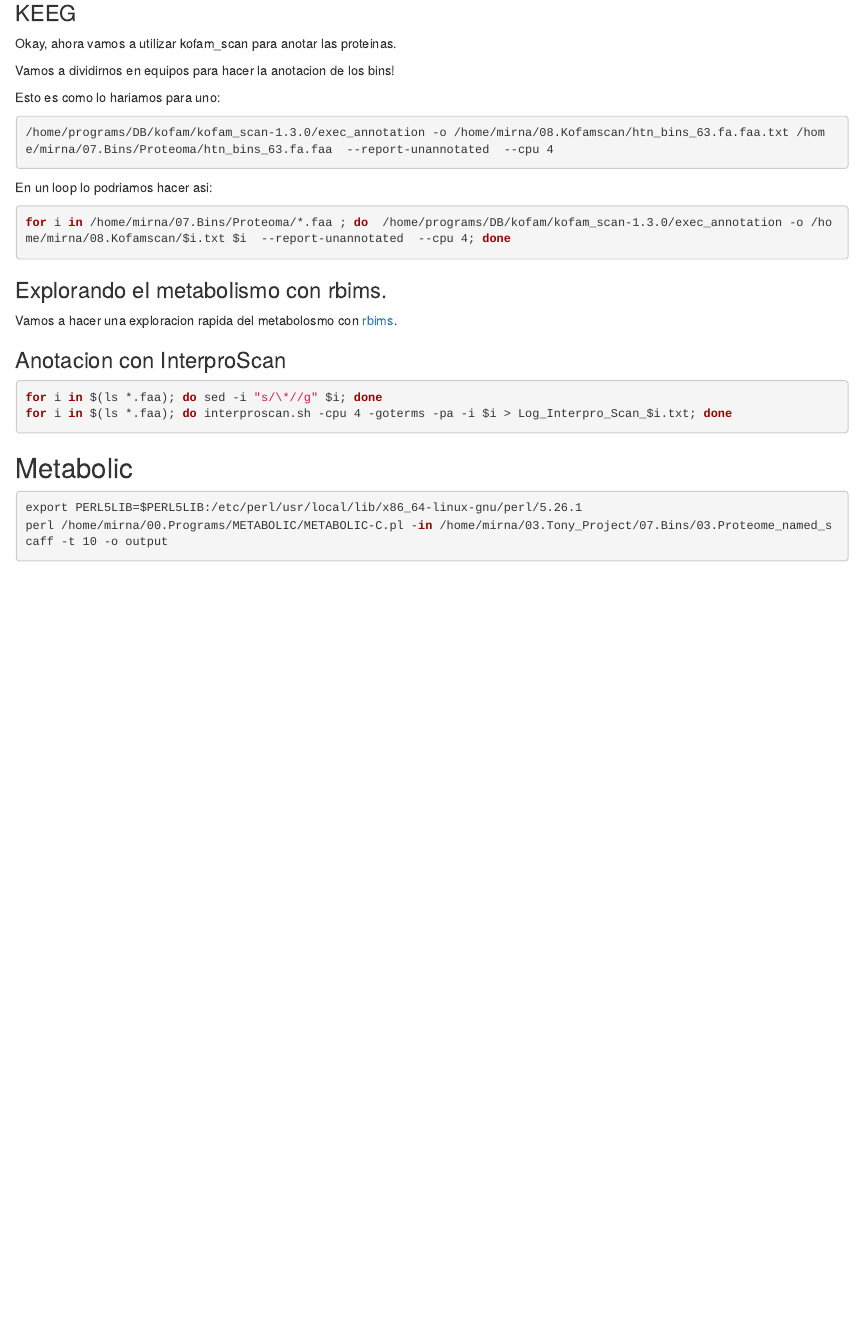
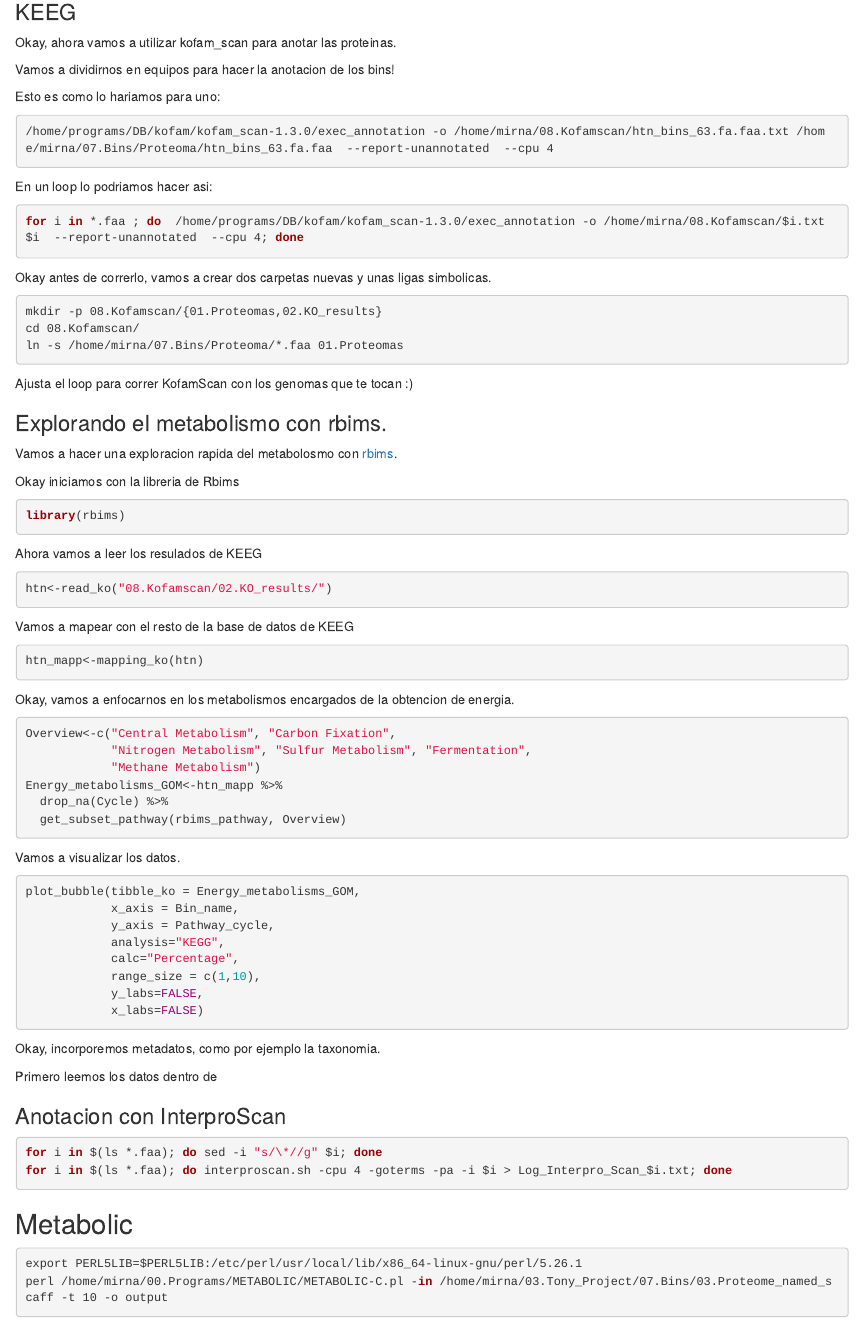
Before and after one commit to mirnavazquez/CDSB_2022, an R Markdown document (Rmarkdown/TIBs-CDSB-Metabolismo.Rmd): the page in a window 1100 px wide, from 350 px down. Rendered offline with R 4.5, knitr and Pandoc, with nearby package versions.

Commit message:
Casi terminamos!

````diff
--- a/Rmarkdown/TIBs-CDSB-Metabolismo.Rmd
+++ b/Rmarkdown/TIBs-CDSB-Metabolismo.Rmd
@@ -33,13 +33,72 @@ Esto es como lo hariamos para uno:
 En un loop lo podriamos hacer asi:
 
 ```{bash, eval=FALSE}
-for i in /home/mirna/07.Bins/Proteoma/*.faa ; do  /home/programs/DB/kofam/kofam_scan-1.3.0/exec_annotation -o /home/mirna/08.Kofamscan/$i.txt $i  --report-unannotated  --cpu 4; done
+for i in *.faa ; do  /home/programs/DB/kofam/kofam_scan-1.3.0/exec_annotation -o /home/mirna/08.Kofamscan/$i.txt $i  --report-unannotated  --cpu 4; done
 ```
+
+Okay antes de correrlo, vamos a crear dos carpetas nuevas y unas ligas simbolicas.
+
+```{bash eval=F}
+mkdir -p 08.Kofamscan/{01.Proteomas,02.KO_results}
+cd 08.Kofamscan/
+ln -s /home/mirna/07.Bins/Proteoma/*.faa 01.Proteomas
+```
+
+Ajusta el loop para correr KofamScan con los genomas que te tocan :)
 
 ### Explorando el metabolismo con rbims.
 
 Vamos a hacer una exploracion rapida del metabolosmo con [rbims](https://mirnavazquez.github.io/RbiMs/index.html).
 
+Okay iniciamos con la libreria de Rbims
+
+```{r eval=F}
+library(rbims)
+```
+
+Ahora vamos a leer los resulados de KEEG
+
+```{r eval=F}
+htn<-read_ko("08.Kofamscan/02.KO_results/")
+```
+
+Vamos a mapear con el resto de la base de datos de KEEG
+
+```{r eval=F}
+htn_mapp<-mapping_ko(htn)
+```
+
+Okay, vamos a enfocarnos en los metabolismos encargados de la obtencion de energia.
+
+```{r eval=F}
+Overview<-c("Central Metabolism", "Carbon Fixation",
+            "Nitrogen Metabolism", "Sulfur Metabolism", "Fermentation",
+            "Methane Metabolism")
+Energy_metabolisms_GOM<-htn_mapp %>%
+  drop_na(Cycle) %>%
+  get_subset_pathway(rbims_pathway, Overview)
+```
+
+Vamos a visualizar los datos.
+
+```{r eval=F}
+plot_bubble(tibble_ko = Energy_metabolisms_GOM,
+            x_axis = Bin_name,
+            y_axis = Pathway_cycle,
+            analysis="KEGG",
+            calc="Percentage",
+            range_size = c(1,10),
+            y_labs=FALSE,
+            x_labs=FALSE)
+```
+
+Okay, incorporemos metadatos, como por ejemplo la taxonomia.
+
+
+
+
+
+Primero leemos los datos dentro de
 
 ### Anotacion con InterproScan
 
````
